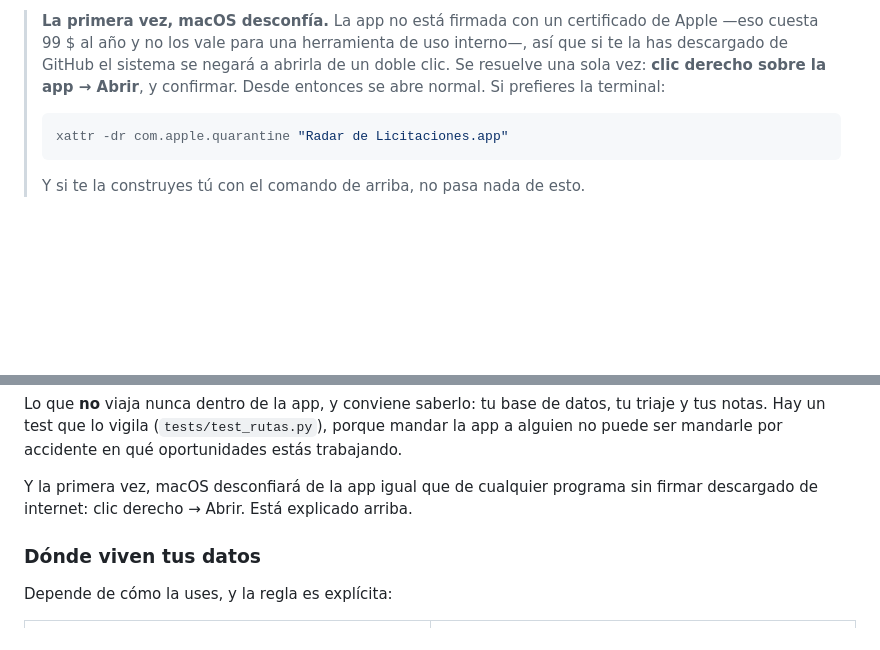
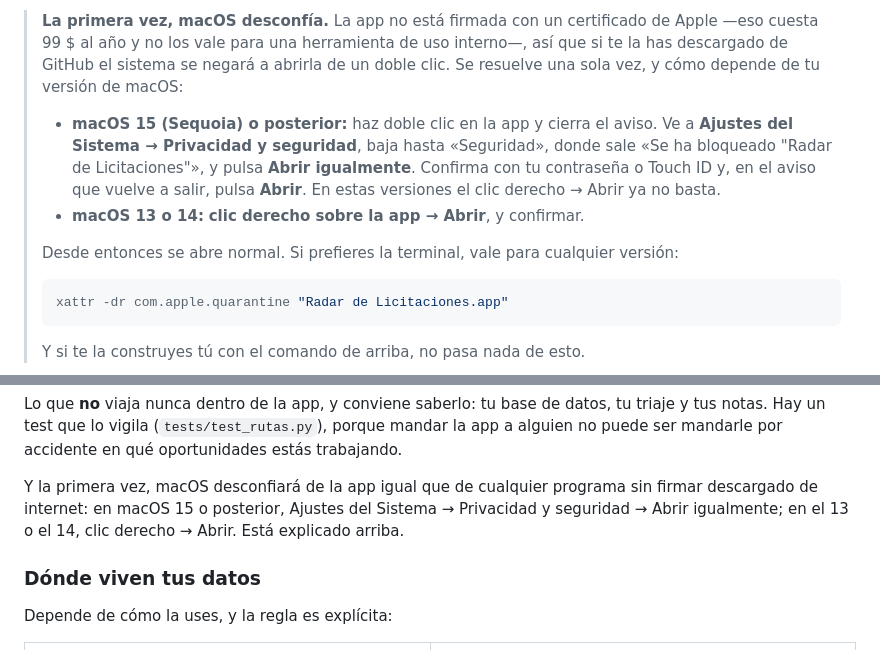
Before and after one commit to danielsanmartin-lang/licitaciones-radar, a Markdown page: README.es.md, 2 parts joined by grey strips. GitHub-like rendering; blank space fills up the shorter version.

````diff
--- a/README.es.md
+++ b/README.es.md
@@ -79,8 +79,16 @@ si algo va raro, porque va contando lo que hace por la terminal.
 > **La primera vez, macOS desconfía.** La app no está firmada con un certificado de
 > Apple —eso cuesta 99 $ al año y no los vale para una herramienta de uso interno—, así
 > que si te la has descargado de GitHub el sistema se negará a abrirla de un doble clic.
-> Se resuelve una sola vez: **clic derecho sobre la app → Abrir**, y confirmar. Desde
-> entonces se abre normal. Si prefieres la terminal:
+> Se resuelve una sola vez, y cómo depende de tu versión de macOS:
+>
+> - **macOS 15 (Sequoia) o posterior:** haz doble clic en la app y cierra el aviso. Ve a
+>   **Ajustes del Sistema → Privacidad y seguridad**, baja hasta «Seguridad», donde sale
+>   «Se ha bloqueado "Radar de Licitaciones"», y pulsa **Abrir igualmente**. Confirma
+>   con tu contraseña o Touch ID y, en el aviso que vuelve a salir, pulsa **Abrir**. En
+>   estas versiones el clic derecho → Abrir ya no basta.
+> - **macOS 13 o 14:** **clic derecho sobre la app → Abrir**, y confirmar.
+>
+> Desde entonces se abre normal. Si prefieres la terminal, vale para cualquier versión:
 >
 > ```bash
 > xattr -dr com.apple.quarantine "Radar de Licitaciones.app"
@@ -152,7 +160,9 @@ triaje y tus notas. Hay un test que lo vigila (`tests/test_rutas.py`), porque ma
 app a alguien no puede ser mandarle por accidente en qué oportunidades estás trabajando.
 
 Y la primera vez, macOS desconfiará de la app igual que de cualquier programa sin firmar
-descargado de internet: clic derecho → Abrir. Está explicado arriba.
+descargado de internet: en macOS 15 o posterior, Ajustes del Sistema → Privacidad y
+seguridad → Abrir igualmente; en el 13 o el 14, clic derecho → Abrir. Está explicado
+arriba.
 
 ### Dónde viven tus datos
 
````
Also changed, not shown: README.md (+12 -3 lines).
